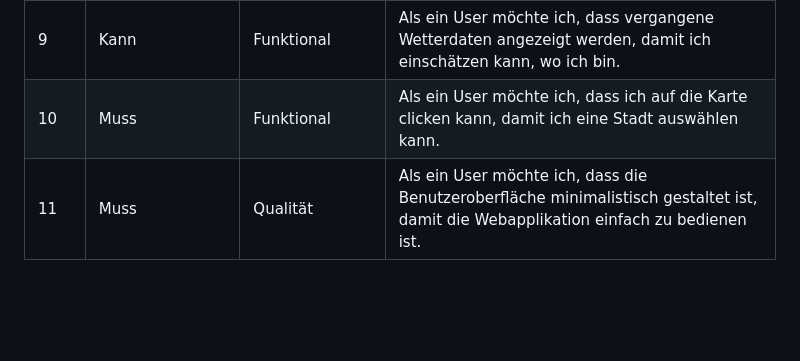
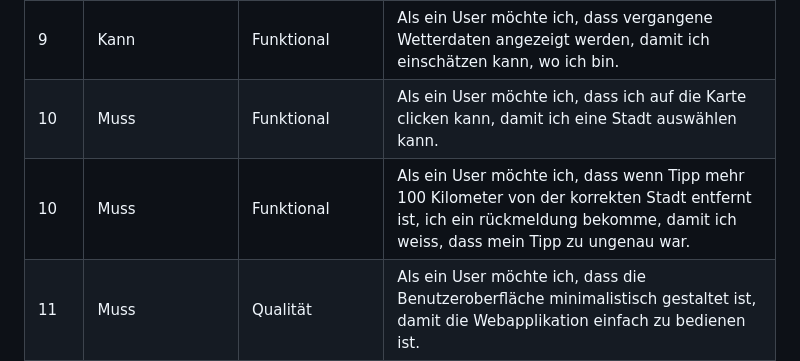
Before and after one commit to robinsacher/WeatherGuesser_LA_ILA3_0110, a Markdown page: ReadMe.md, the part around the change. Rendered like a GitHub page; blank space fills up the shorter version.

```diff
--- a/ReadMe.md
+++ b/ReadMe.md
@@ -33,6 +33,7 @@ Wir erhoffen uns in diesem Projekt die Porzesse von DevOps zu vertiefen, weil wi
 | 8    | Muss            | Funktional    | Als ein User möchte ich, dass die qualität der Luft angezeigt wird, damit ich einschätzen kann, wo ich bin.                          |
 | 9    | Kann            | Funktional    | Als ein User möchte ich, dass vergangene Wetterdaten angezeigt werden, damit ich einschätzen kann, wo ich bin.                       |
 | 10   | Muss            | Funktional    | Als ein User möchte ich, dass ich auf die Karte clicken kann, damit ich eine Stadt auswählen kann.                                   |
+| 10   | Muss            | Funktional    | Als ein User möchte ich, dass wenn Tipp mehr 100 Kilometer von der korrekten Stadt entfernt ist, ich ein rückmeldung bekomme, damit ich weiss, dass mein Tipp zu ungenau war.                                   |
 | 11   | Muss            | Qualität      | Als ein User möchte ich, dass die Benutzeroberfläche minimalistisch gestaltet ist, damit die Webapplikation einfach zu bedienen ist. |
 | 12   | Muss            | Qualität      | Als ein Entwickler möchte ich, dass die Coderichtlinien eingehalten werden, damit die Codelesbarkeit erhöht wird.                    |
 | 13   | Muss            | Qualität      | Als ein Entwickler möchte ich, dass die Coderichtlinien eingehalten werden, damit die Codequalität erhöht wird.                      |
```
